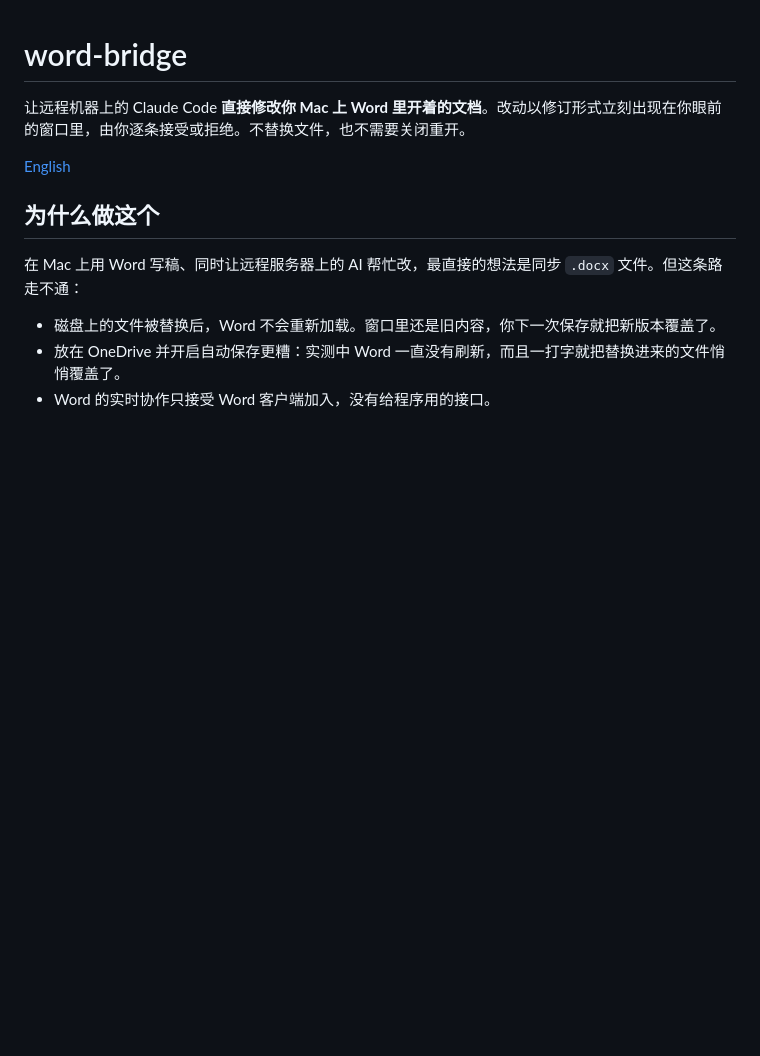
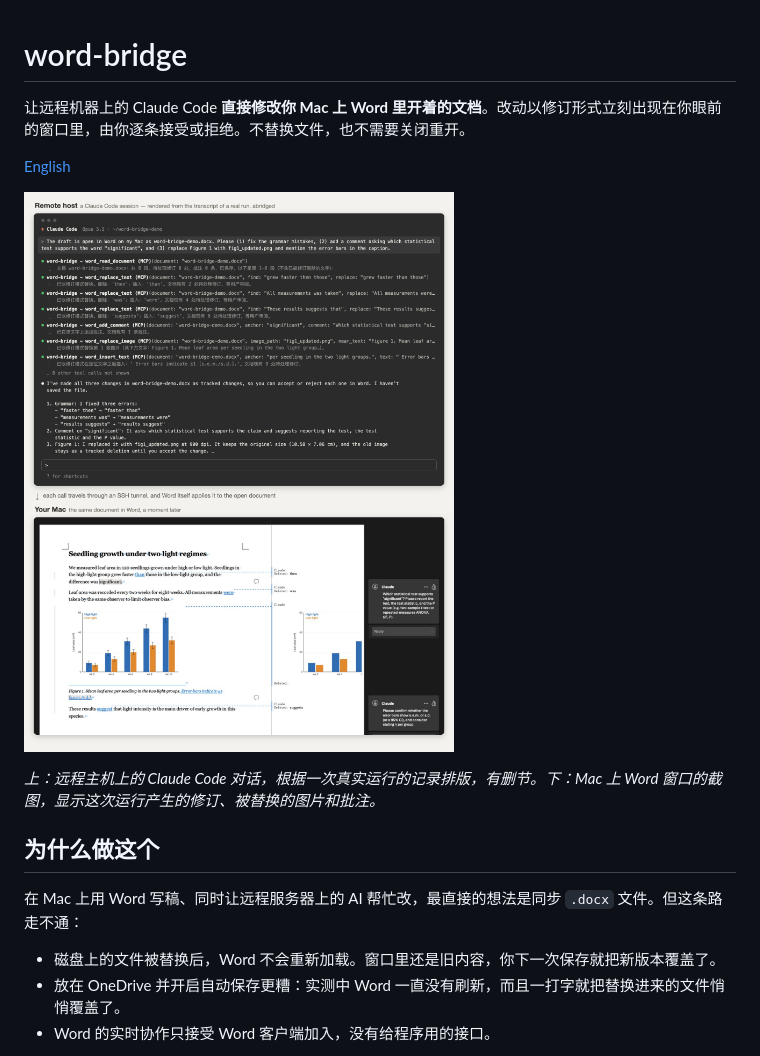
Before and after one commit to PeixiongYuan/word-bridge, a Markdown page: README.zh-CN.md, the part around the change. Rendered like a GitHub page; pictures changed too: docs/demo.png (added); blank space fills up the shorter version.

```diff
--- a/README.zh-CN.md
+++ b/README.zh-CN.md
@@ -3,6 +3,10 @@
 让远程机器上的 Claude Code **直接修改你 Mac 上 Word 里开着的文档**。改动以修订形式立刻出现在你眼前的窗口里，由你逐条接受或拒绝。不替换文件，也不需要关闭重开。
 
 [English](README.md)
+
+![远程主机上的 Claude Code 对话，以及片刻之后 Mac 上 Word 里的同一份文档](docs/demo.png)
+
+*上：远程主机上的 Claude Code 对话，根据一次真实运行的记录排版，有删节。下：Mac 上 Word 窗口的截图，显示这次运行产生的修订、被替换的图片和批注。*
 
 ## 为什么做这个
 
```
Also changed, not shown: README.md (+4 -0 lines).
